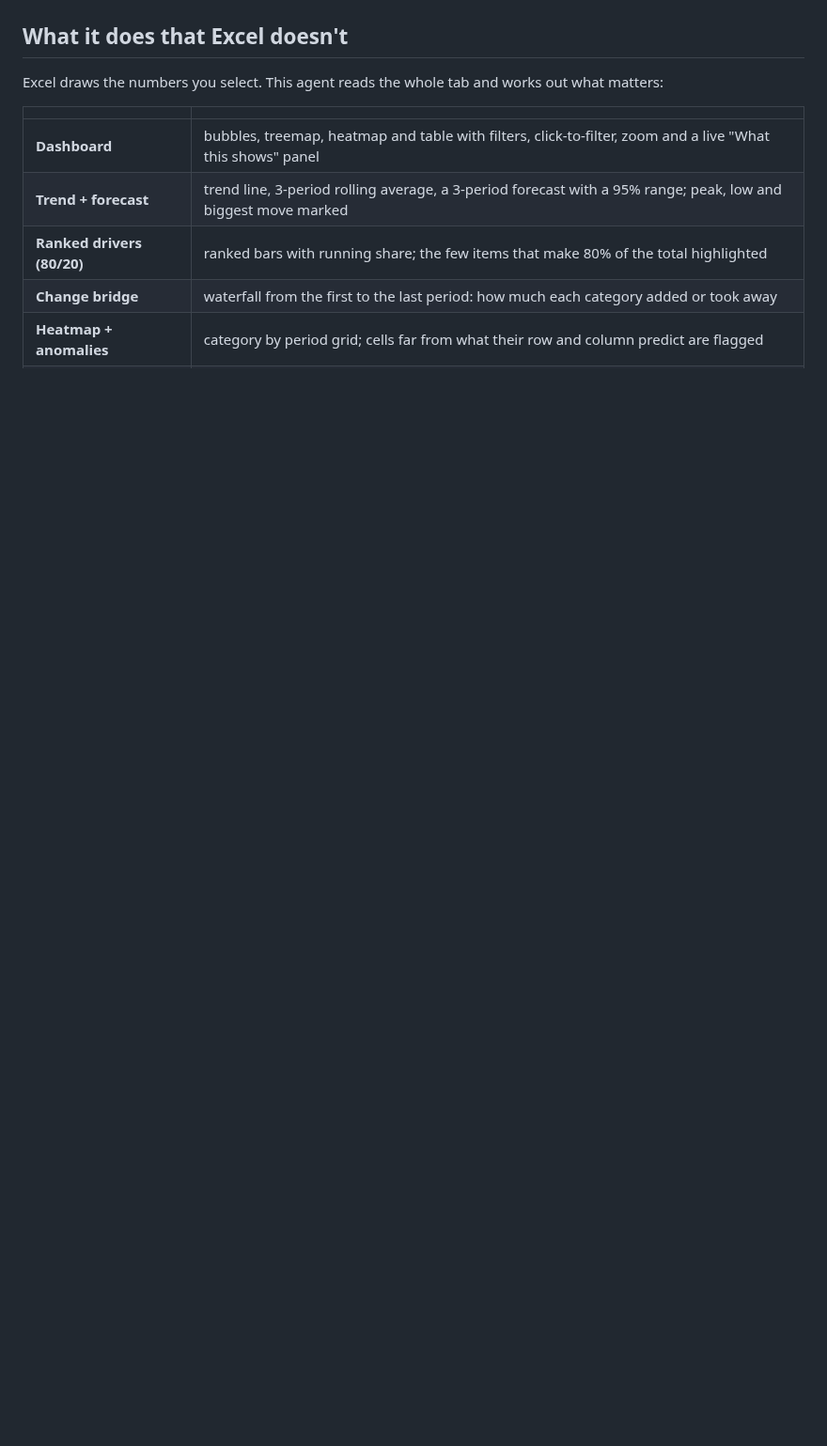
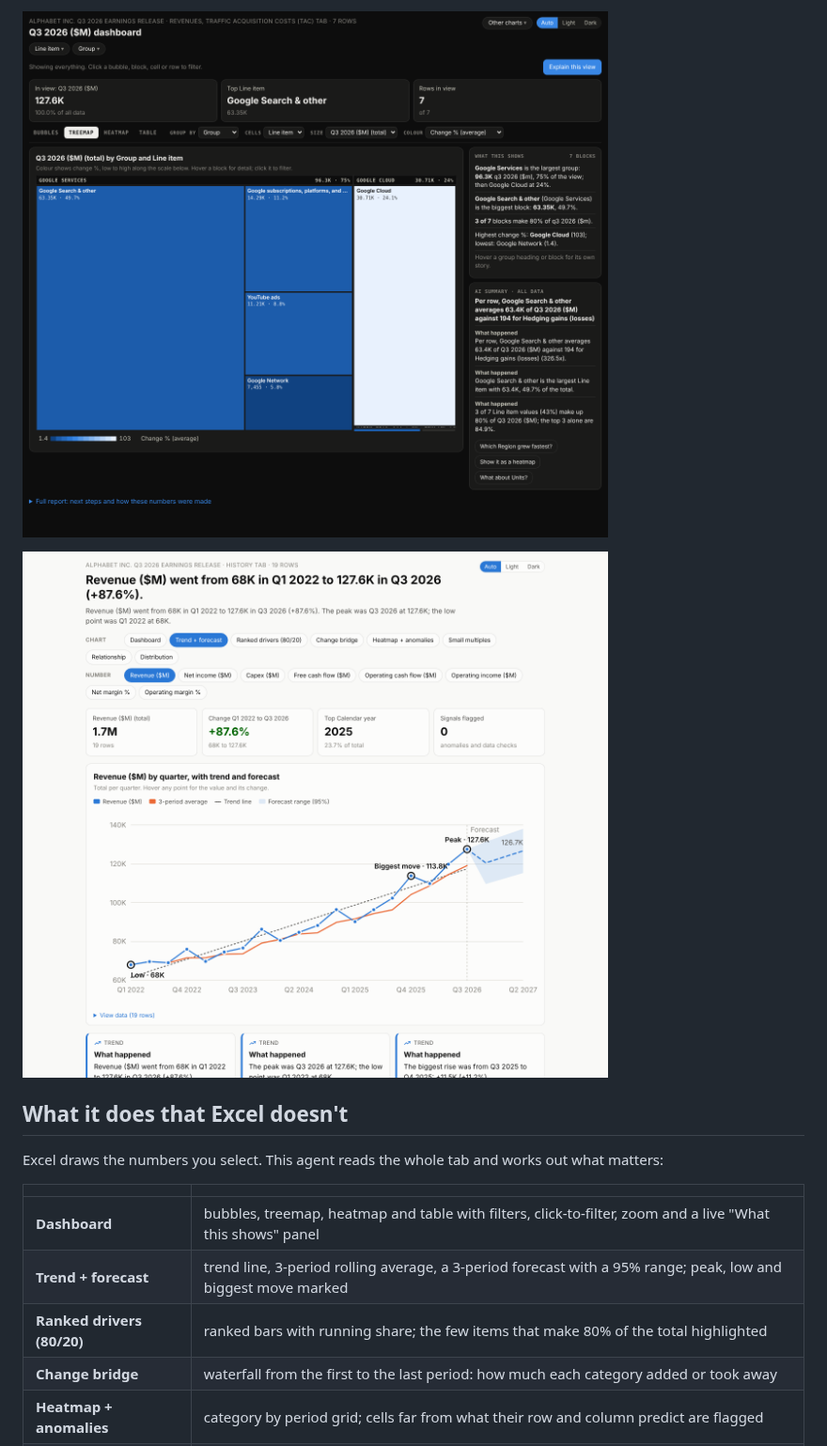
Before and after one commit to bmshambu/eli5-a2ui-dashboard, a Markdown page: README.md, the part around one of its changes. Shown at 94% size. Drawn GitHub-style; pictures changed too: docs/filing-history.png (added), docs/filing-treemap.png (added); blank space fills up the shorter version.

```diff
--- a/README.md
+++ b/README.md
@@ -74,3 +97,7 @@ the views it can show now and what to add to unlock more (a date column, a text
+![Filing link: revenue treemap](docs/filing-treemap.png)
+
+![Filing link: History tab, trend and forecast](docs/filing-history.png)
+
 ## What it does that Excel doesn't
 
 Excel draws the numbers you select. This agent reads the whole tab and works out what matters:
```
Also changed, not shown: other parts of README.md (+31 -2 lines), 12 other files.
